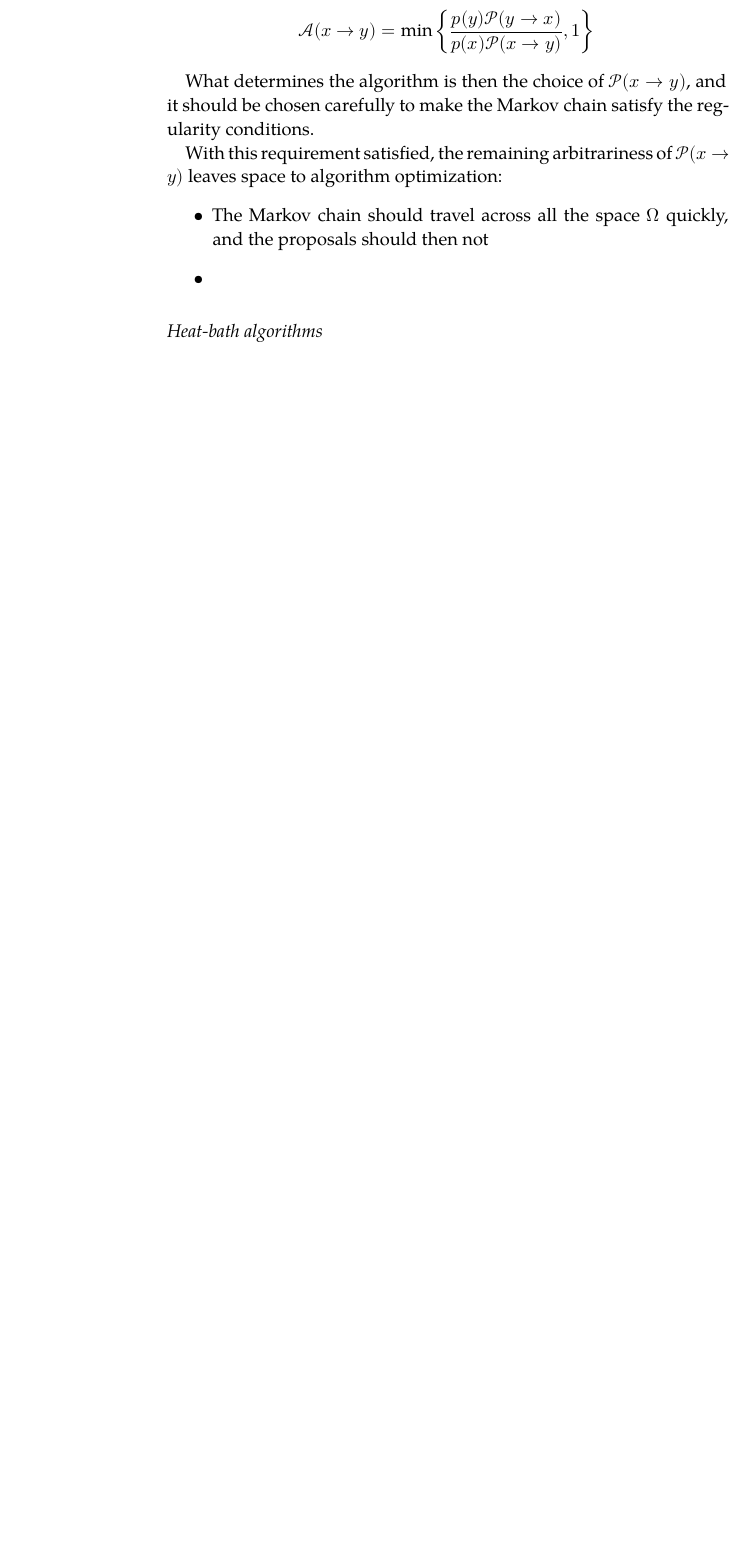
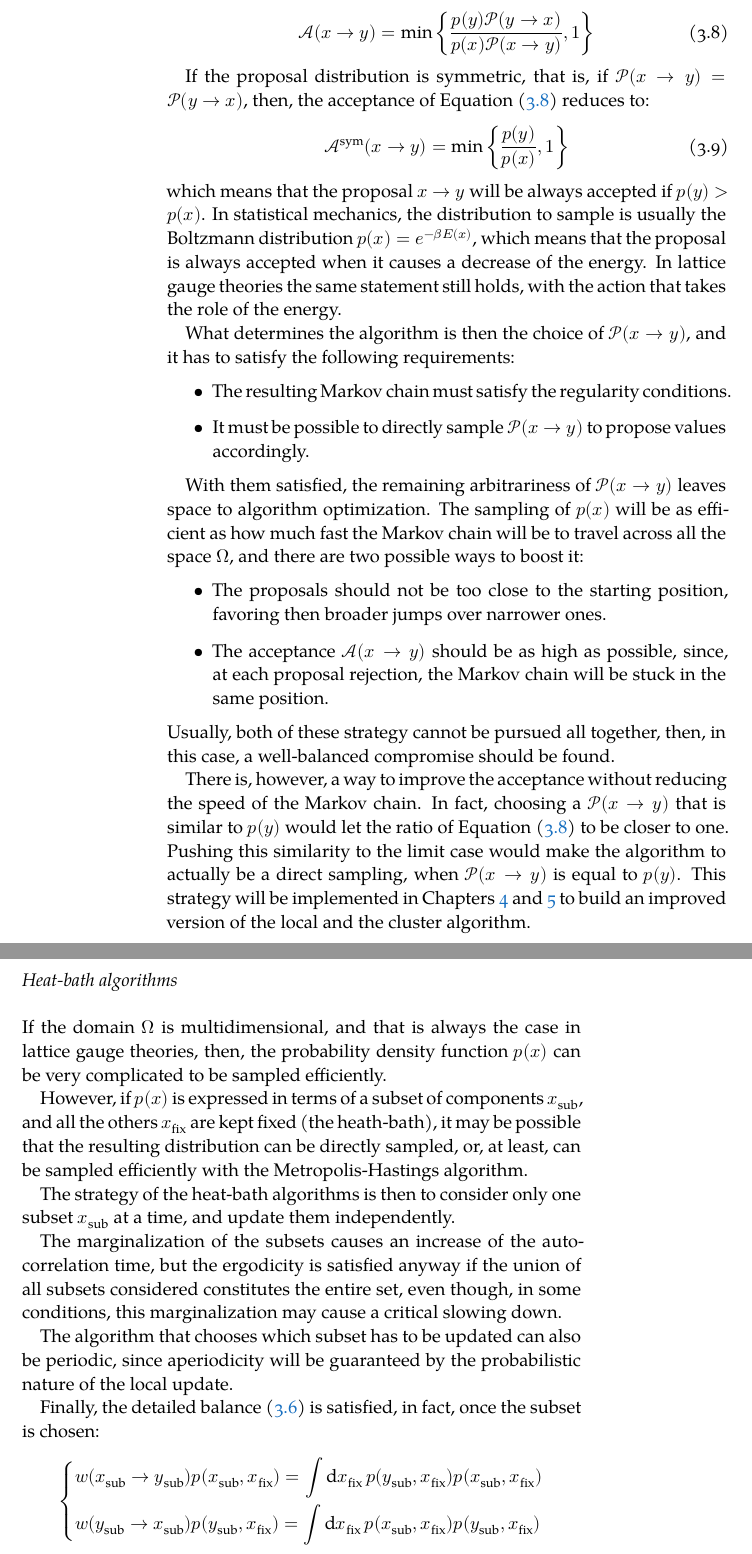
Before and after one commit to dgiannelli/master_thesis, a LaTeX thesis (thesis.tex, which reads chapters/chapter3.tex): part of page 36 of 55 before the commit and two parts of pages 36 and 37 of 57 after it, the two joined at a grey line, cut so that both start at the same text, the shorter picture padded with empty space. Compiled offline with XeLaTeX; a missing font is replaced by an installed copy or a similar font.

Commit message:
almost finished mcmc

```diff
--- a/chapters/chapter3.tex
+++ b/chapters/chapter3.tex
@@ -219,20 +219,66 @@ For $y\neq x$, the two members of Equation \eqref{eq:detailed_balance} are:
     \end{dcases}
 \]
 and, a solution for $\mathcal A(x\to y)$ is:
-\[
+\begin{equation}\label{eq:acceptance}
     \mathcal A(x\to y) = \min\left\{\frac{p(y)\mathcal P(y\to x)}{p(x)\mathcal P(x\to y)},1\right\}
-\]
+\end{equation}
+
+If the proposal distribution is symmetric, that is, if $\mathcal P(x\to y) = \mathcal P(y\to x)$,
+then, the acceptance of Equation \eqref{eq:acceptance} reduces to:
+\begin{equation}\label{eq:acceptance_sym}
+    \mathcal A^\mathrm{sym}(x\to y) = \min\left\{\frac{p(y)}{p(x)},1\right\}
+\end{equation}
+which means that the proposal $x\to y$ will be always accepted if $p(y) > p(x)$.
+In statistical mechanics, the distribution to sample is usually the Boltzmann distribution $p(x) = e^{-\beta E(x)}$,
+which means that the proposal is always accepted when it causes a decrease of the energy.
+In lattice gauge theories the same statement still holds, with the action that takes the role of the energy.
 
 What determines the algorithm is then the choice of $\mathcal P(x\to y)$,
-and it should be chosen carefully to make the Markov chain satisfy the regularity conditions.
-
-With this requirement satisfied, the remaining arbitrariness of $\mathcal P(x\to y)$ leaves space to algorithm optimization:
+and it has to satisfy the following requirements:
 \begin{itemize}
-    \item The Markov chain should travel across all the space $\Omega$ quickly, and the proposals should then not
-    \item
+    \item The resulting Markov chain must satisfy the regularity conditions.
+    \item It must be possible to directly sample $\mathcal P(x\to y)$ to propose values accordingly.
 \end{itemize}
 
+With them satisfied, the remaining arbitrariness of $\mathcal P(x\to y)$ leaves space to algorithm optimization.
+The sampling of $p(x)$ will be as efficient as how much fast the Markov chain will be to travel across all the space $\Omega$,
+and there are two possible ways to boost it:
+\begin{itemize}
+    \item The proposals should not be too close to the starting position, favoring then broader jumps over narrower ones.
+    \item The acceptance $\mathcal A(x\to y)$ should be as high as possible, since, at each proposal rejection,
+        the Markov chain will be stuck in the same position.
+\end{itemize}
+Usually, both of these strategy cannot be pursued all together, then, in this case, a well-balanced compromise should be found.
+
+There is, however, a way to improve the acceptance without reducing the speed of the Markov chain.
+In fact, choosing a $\mathcal P(x\to y)$ that is similar to $p(y)$ would let the ratio of Equation \eqref{eq:acceptance} to be closer to one.
+Pushing this similarity to the limit case would make the algorithm to actually be a direct sampling, when $\mathcal P(x\to y)$ is equal to $p(y)$.
+This strategy will be implemented in Chapters \ref{ch:local} and \ref{ch:cluster} to build an improved version of the local and the cluster algorithm.
+
 \subsection*{Heat-bath algorithms}
+If the domain $\Omega$ is multidimensional, and that is always the case in lattice gauge theories, then,
+the probability density function $p(x)$ can be very complicated to be sampled efficiently.
+
+However, if $p(x)$ is expressed in terms of a subset of components $x_\mathrm{sub}$, and all the others $x_\mathrm{fix}$ are kept fixed (the heath-bath),
+it may be possible that the resulting distribution can be directly sampled, or, at least,
+can be sampled efficiently with the Metropolis-Hastings algorithm.
+
+The strategy of the heat-bath algorithms is then to consider only one subset $x_\mathrm{sub}$ at a time, and update them independently.
+
+The marginalization of the subsets causes an increase of the autocorrelation time,
+but the ergodicity is satisfied anyway if the union of all subsets considered constitutes the entire set,
+even though, in some conditions, this marginalization may cause a critical slowing down.
+
+The algorithm that chooses which subset has to be updated can also be periodic,
+since aperiodicity will be guaranteed by the probabilistic nature of the local update.
+
+Finally, the detailed balance \eqref{eq:detailed_balance} is satisfied, in fact, once the subset is chosen:
+\[
+    \begin{dcases}
+        w(x_\mathrm{sub}\to y_\mathrm{sub})p(x_\mathrm{sub},x_\mathrm{fix}) = \int\mathrm dx_\mathrm{fix}\,p(y_\mathrm{sub},x_\mathrm{fix})p(x_\mathrm{sub},x_\mathrm{fix}) \\
+        w(y_\mathrm{sub}\to x_\mathrm{sub})p(y_\mathrm{sub},x_\mathrm{fix}) = \int\mathrm dx_\mathrm{fix}\,p(x_\mathrm{sub},x_\mathrm{fix})p(y_\mathrm{sub},x_\mathrm{fix})
+    \end{dcases}
+\]
 
 %*****************************************
 %*****************************************
```
Also changed, not shown: chapters/chapter3.tex (8 more changed lines).
